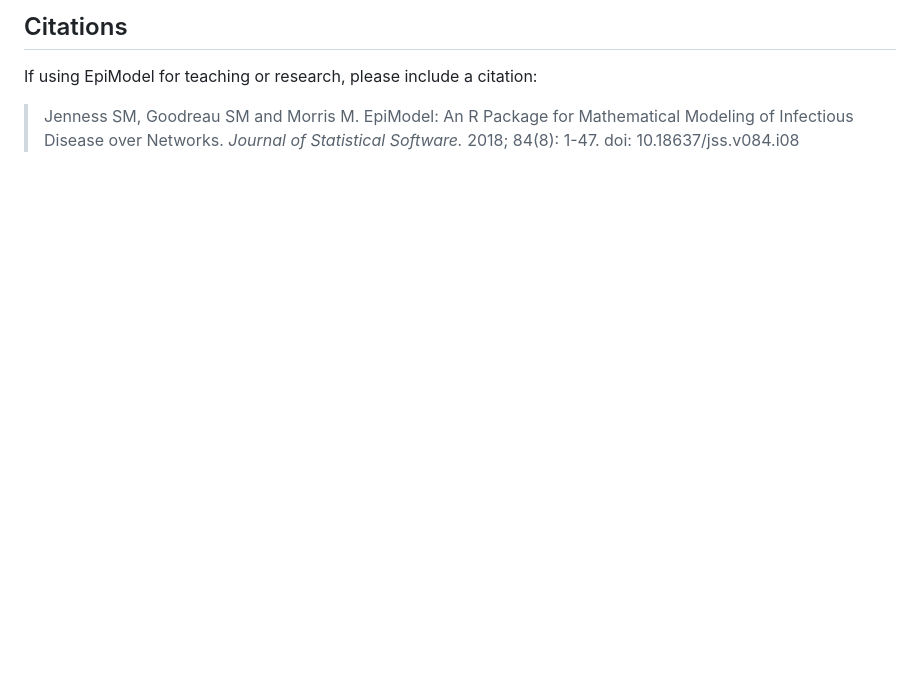
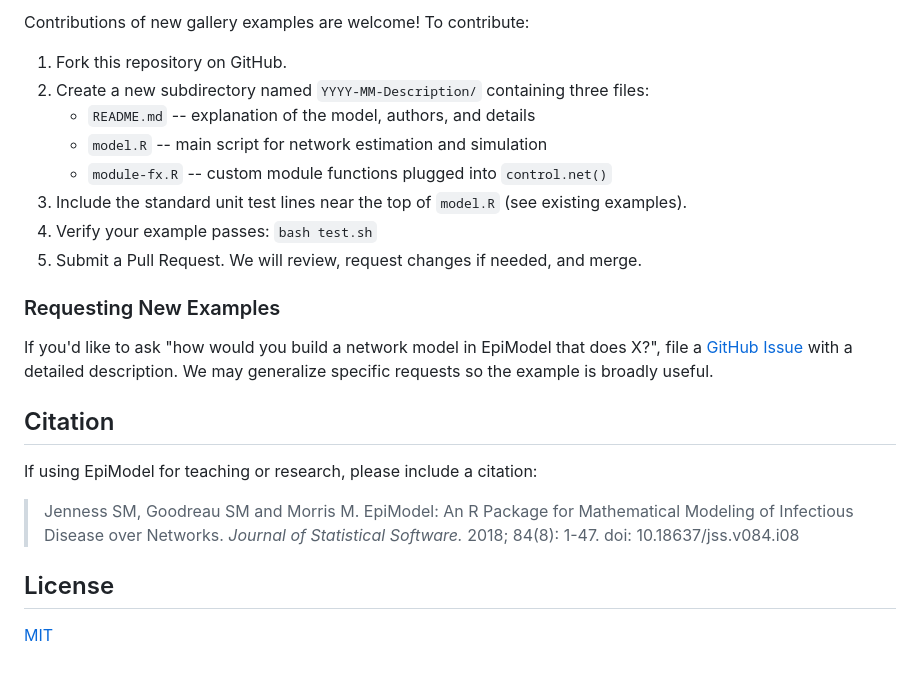
Before and after one commit to EpiModel/EpiModel-Gallery, a Markdown page: README.md, the part around one of its changes. GitHub-like rendering; blank space fills up the shorter version.

```diff
--- a/README.md
+++ b/README.md
@@ -20,5 +72,27 @@ Contributions of gallery examples are encouraged! We ask that you contribute an
 
-## Citations
+Contributions of new gallery examples are welcome! To contribute:
+
+1. Fork this repository on GitHub.
+2. Create a new subdirectory named `YYYY-MM-Description/` containing three files:
+   - `README.md` -- explanation of the model, authors, and details
+   - `model.R` -- main script for network estimation and simulation
+   - `module-fx.R` -- custom module functions plugged into `control.net()`
+3. Include the standard unit test lines near the top of `model.R` (see existing examples).
+4. Verify your example passes: `bash test.sh`
+5. Submit a Pull Request. We will review, request changes if needed, and merge.
+
+### Requesting New Examples
+
+If you'd like to ask "how would you build a network model in EpiModel that does X?", file a [GitHub Issue](https://github.com/EpiModel/EpiModel-Gallery/issues) with a detailed description. We may generalize specific requests so the example is broadly useful.
+
+
+## Citation
+
 If using EpiModel for teaching or research, please include a citation:
 
 > Jenness SM, Goodreau SM and Morris M. EpiModel: An R Package for Mathematical Modeling of Infectious Disease over Networks. *Journal of Statistical Software.* 2018; 84(8): 1-47. doi: 10.18637/jss.v084.i08
+
+
+## License
+
+[MIT](LICENSE)
```
Also changed, not shown: other parts of README.md (+63 -11 lines).
